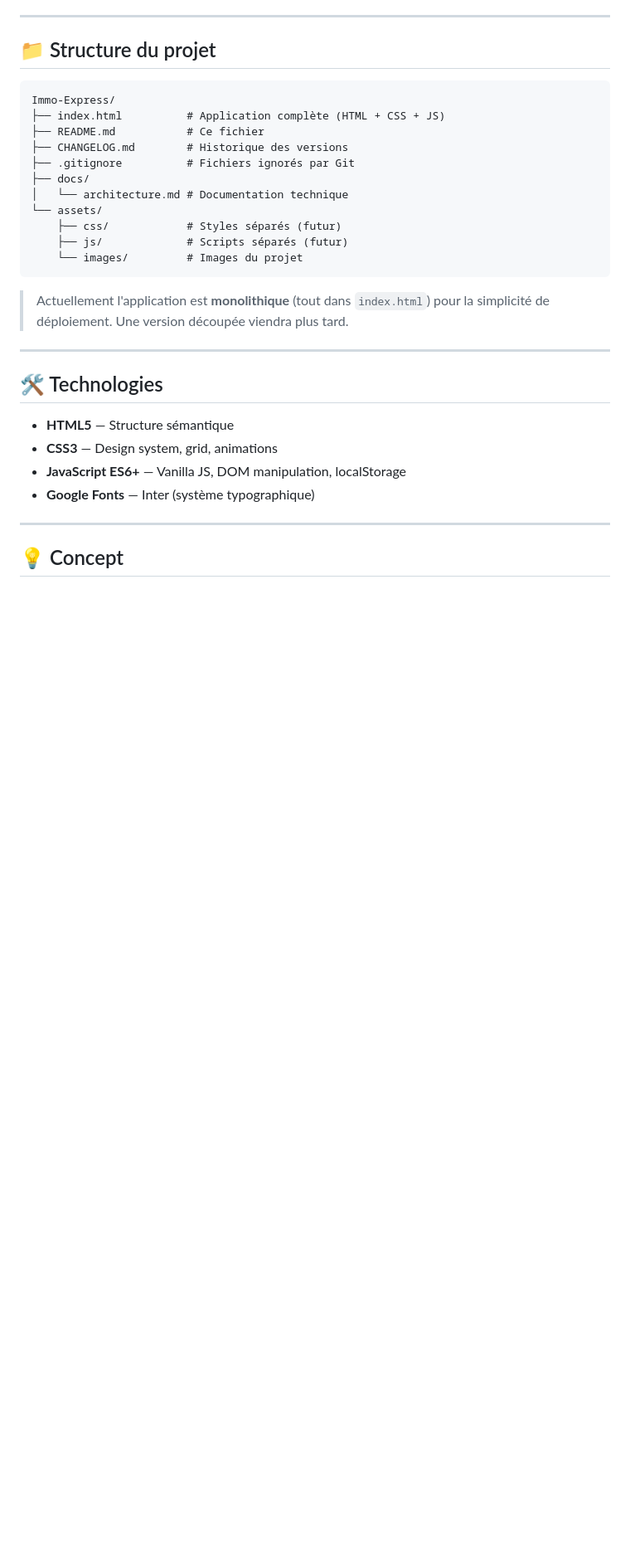
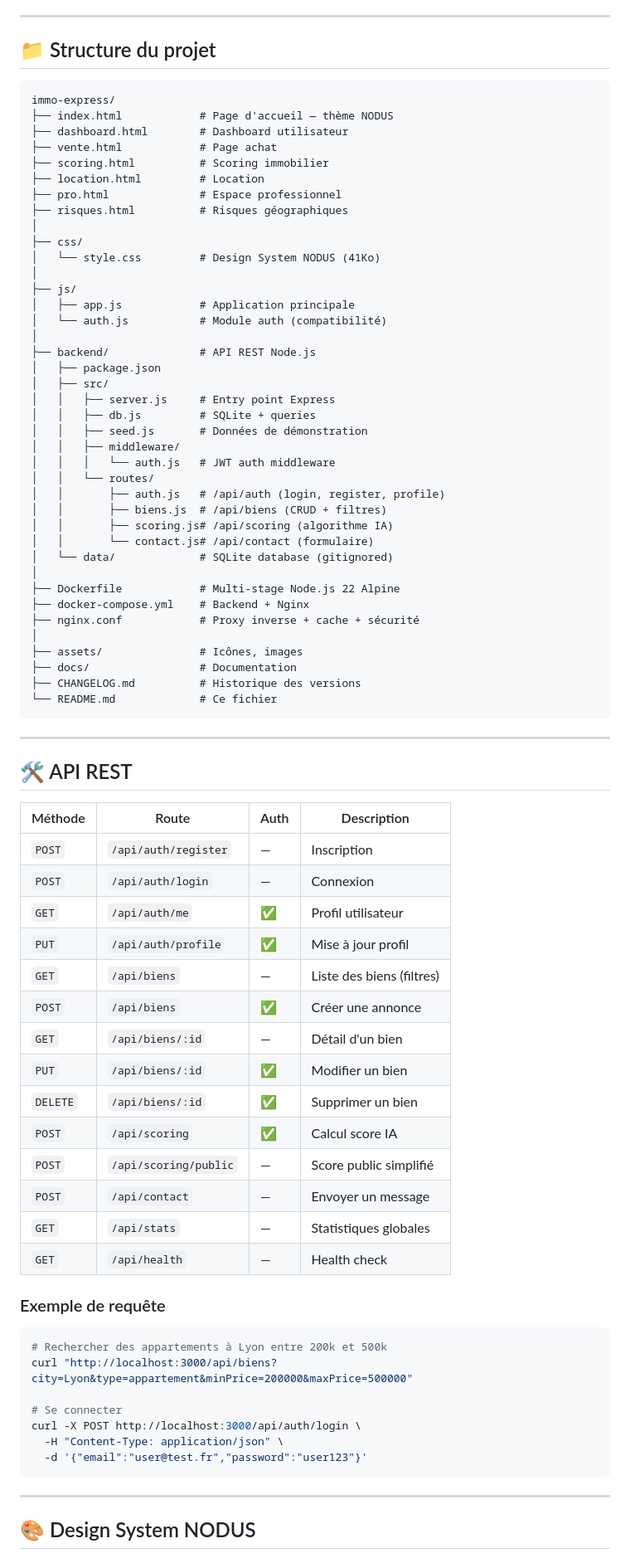
Before and after one commit to JohnNuwan/immo-express, a Markdown page: README.md, the part around one of its changes. Shown at 83% size. GitHub-like rendering; blank space fills up the shorter version.

````diff
--- a/README.md
+++ b/README.md
@@ -43,31 +54,81 @@ Puis ouvrez http://localhost:8000
 ## 📁 Structure du projet
 
 ```
-Immo-Express/
-├── index.html          # Application complète (HTML + CSS + JS)
-├── README.md           # Ce fichier
-├── CHANGELOG.md        # Historique des versions
-├── .gitignore          # Fichiers ignorés par Git
-├── docs/
-│   └── architecture.md # Documentation technique
-└── assets/
-    ├── css/            # Styles séparés (futur)
-    ├── js/             # Scripts séparés (futur)
-    └── images/         # Images du projet
+immo-express/
+├── index.html            # Page d'accueil — thème NODUS
+├── dashboard.html        # Dashboard utilisateur
+├── vente.html            # Page achat
+├── scoring.html          # Scoring immobilier
+├── location.html         # Location
+├── pro.html              # Espace professionnel
+├── risques.html          # Risques géographiques
+│
+├── css/
+│   └── style.css         # Design System NODUS (41Ko)
+│
+├── js/
+│   ├── app.js            # Application principale
+│   └── auth.js           # Module auth (compatibilité)
+│
+├── backend/              # API REST Node.js
+│   ├── package.json
+│   ├── src/
+│   │   ├── server.js     # Entry point Express
+│   │   ├── db.js         # SQLite + queries
+│   │   ├── seed.js       # Données de démonstration
+│   │   ├── middleware/
+│   │   │   └── auth.js   # JWT auth middleware
+│   │   └── routes/
+│   │       ├── auth.js   # /api/auth (login, register, profile)
+│   │       ├── biens.js  # /api/biens (CRUD + filtres)
+│   │       ├── scoring.js# /api/scoring (algorithme IA)
+│   │       └── contact.js# /api/contact (formulaire)
+│   └── data/             # SQLite database (gitignored)
+│
+├── Dockerfile            # Multi-stage Node.js 22 Alpine
+├── docker-compose.yml    # Backend + Nginx
+├── nginx.conf            # Proxy inverse + cache + sécurité
+│
+├── assets/               # Icônes, images
+├── docs/                 # Documentation
+├── CHANGELOG.md          # Historique des versions
+└── README.md             # Ce fichier
 ```
-
-> Actuellement l'application est **monolithique** (tout dans `index.html`) pour la simplicité de déploiement. Une version découpée viendra plus tard.
 
 ---
 
-## 🛠️ Technologies
+## 🛠️ API REST
 
-- **HTML5** — Structure sémantique
-- **CSS3** — Design system, grid, animations
-- **JavaScript ES6+** — Vanilla JS, DOM manipulation, localStorage
-- **Google Fonts** — Inter (système typographique)
+| Méthode | Route | Auth | Description |
+|---------|-------|------|-------------|
+| `POST` | `/api/auth/register` | — | Inscription |
+| `POST` | `/api/auth/login` | — | Connexion |
+| `GET` | `/api/auth/me` | ✅ | Profil utilisateur |
+| `PUT` | `/api/auth/profile` | ✅ | Mise à jour profil |
+| `GET` | `/api/biens` | — | Liste des biens (filtres) |
+| `POST` | `/api/biens` | ✅ | Créer une annonce |
+| `GET` | `/api/biens/:id` | — | Détail d'un bien |
+| `PUT` | `/api/biens/:id` | ✅ | Modifier un bien |
+| `DELETE` | `/api/biens/:id` | ✅ | Supprimer un bien |
+| `POST` | `/api/scoring` | ✅ | Calcul score IA |
+| `POST` | `/api/scoring/public` | — | Score public simplifié |
+| `POST` | `/api/contact` | — | Envoyer un message |
+| `GET` | `/api/stats` | — | Statistiques globales |
+| `GET` | `/api/health` | — | Health check |
+
+### Exemple de requête
+
+```bash
+# Rechercher des appartements à Lyon entre 200k et 500k
+curl "http://localhost:3000/api/biens?city=Lyon&type=appartement&minPrice=200000&maxPrice=500000"
+
+# Se connecter
+curl -X POST http://localhost:3000/api/auth/login \
+  -H "Content-Type: application/json" \
+  -d '{"email":"user@test.fr","password":"user123"}'
+```
 
 ---
 
-## 💡 Concept
+## 🎨 Design System NODUS
 
````
Also changed, not shown: other parts of README.md (+49 -34 lines).
